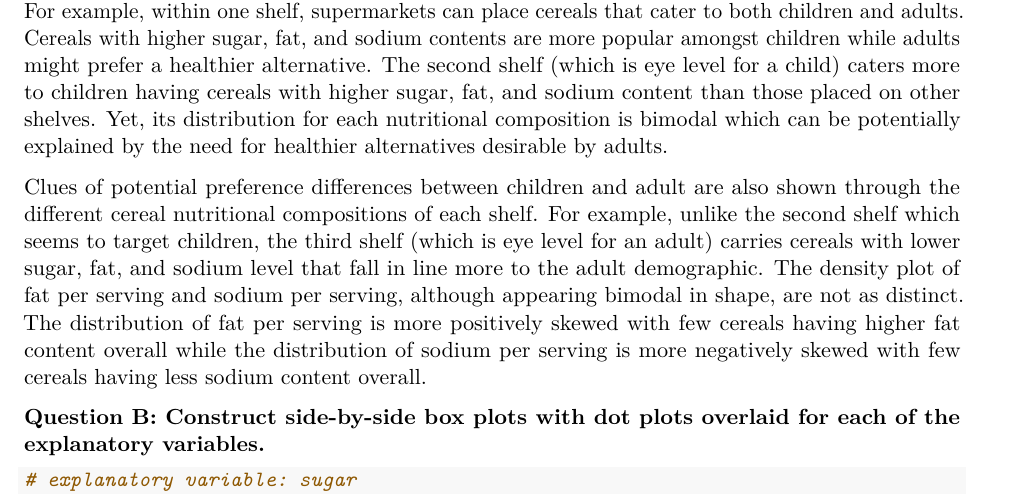
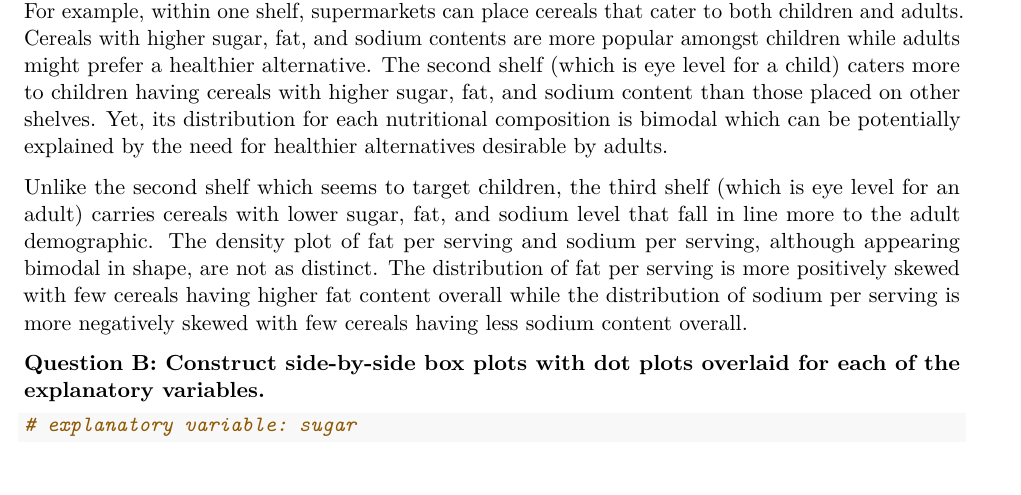
Before and after one commit to tiffapedia/w271-lab2, an R Markdown document (RobertDeng_ShanHe_JoannaHuang_TiffanyJaya_Lab2.Rmd): part of page 4 of 14, cut so that both start at the same text, the shorter picture padded with empty space. Rendered offline with R 4.5, knitr and Pandoc, then LaTeX, with nearby package versions.

Commit message:
Removed sentence
"Clues of potential preference differences between children and adult is also shown through the different cereal nutritional compositions of each shelf. For example,"

```diff
--- a/RobertDeng_ShanHe_JoannaHuang_TiffanyJaya_Lab2.Rmd
+++ b/RobertDeng_ShanHe_JoannaHuang_TiffanyJaya_Lab2.Rmd
@@ -97,7 +97,7 @@ legend("topleft", cex = 0.8, inset = .05, title = "Shelf Number",
 
 The orange density plot in each graph signifies the density plot for all shelves. As can be seen from the graph, the distribution of sugar per serving appears to be bimodal with the main peak having a wider spread than the smaller one. This is in part due to the second shelf having cereals with higher sugar content compared to those on the other shelves. Also, it is possible that within one shelf, cereal types change from one end of the shelf to the other, attributing to the bimodal shape. For example, within one shelf, supermarkets can place cereals that cater to both children and adults. Cereals with higher sugar, fat, and sodium contents are more popular amongst children while adults might prefer a healthier alternative. The second shelf (which is eye level for a child) caters more to children having cereals with higher sugar, fat, and sodium content than those placed on other shelves. Yet, its distribution for each nutritional composition is bimodal which can be potentially explained by the need for healthier alternatives desirable by adults.
 
-Clues of potential preference differences between children and adult are also shown through the different cereal nutritional compositions of each shelf. For example, unlike the second shelf which seems to target children, the third shelf (which is eye level for an adult) carries cereals with lower sugar, fat, and sodium level that fall in line more to the adult demographic. The density plot of fat per serving and sodium per serving, although appearing bimodal in shape, are not as distinct. The distribution of fat per serving is more positively skewed with few cereals having higher fat content overall while the distribution of sodium per serving is more negatively skewed with few cereals having less sodium content overall.
+Unlike the second shelf which seems to target children, the third shelf (which is eye level for an adult) carries cereals with lower sugar, fat, and sodium level that fall in line more to the adult demographic. The density plot of fat per serving and sodium per serving, although appearing bimodal in shape, are not as distinct. The distribution of fat per serving is more positively skewed with few cereals having higher fat content overall while the distribution of sodium per serving is more negatively skewed with few cereals having less sodium content overall.
 
 **Question B: Construct side-by-side box plots with dot plots overlaid for each of the explanatory variables.**
 
```
